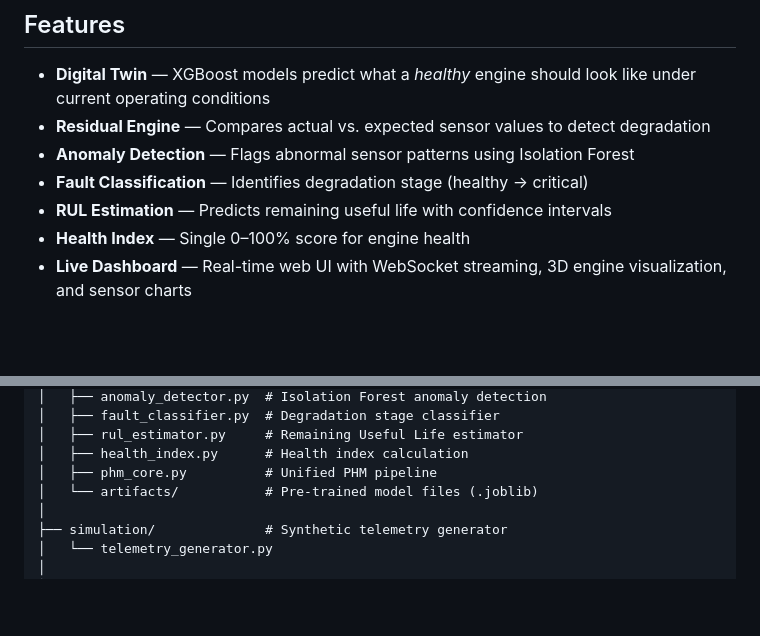
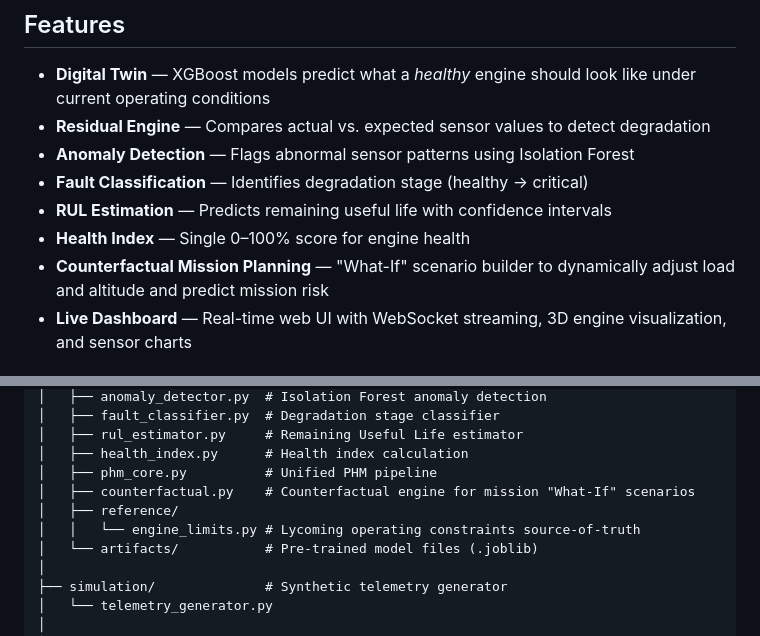
Before and after one commit to Krish-Envy28/UAV-digital-twin, a Markdown page: README.md, 2 parts joined by grey strips. Rendered like a GitHub page; blank space fills up the shorter version.

Commit message:
docs: update README with counterfactual mission planning feature

```diff
--- a/README.md
+++ b/README.md
@@ -10,6 +10,7 @@ A real-time UAV piston engine health monitoring system that uses a **Digital Twi
 - **Fault Classification** — Identifies degradation stage (healthy → critical)
 - **RUL Estimation** — Predicts remaining useful life with confidence intervals
 - **Health Index** — Single 0–100% score for engine health
+- **Counterfactual Mission Planning** — "What-If" scenario builder to dynamically adjust load and altitude and predict mission risk
 - **Live Dashboard** — Real-time web UI with WebSocket streaming, 3D engine visualization, and sensor charts
 
 ## Quick Start
@@ -113,6 +114,9 @@ UAV/
 │   ├── rul_estimator.py     # Remaining Useful Life estimator
 │   ├── health_index.py      # Health index calculation
 │   ├── phm_core.py          # Unified PHM pipeline
+│   ├── counterfactual.py    # Counterfactual engine for mission "What-If" scenarios
+│   ├── reference/
+│   │   └── engine_limits.py # Lycoming operating constraints source-of-truth
 │   └── artifacts/           # Pre-trained model files (.joblib)
 │
 ├── simulation/              # Synthetic telemetry generator
```
